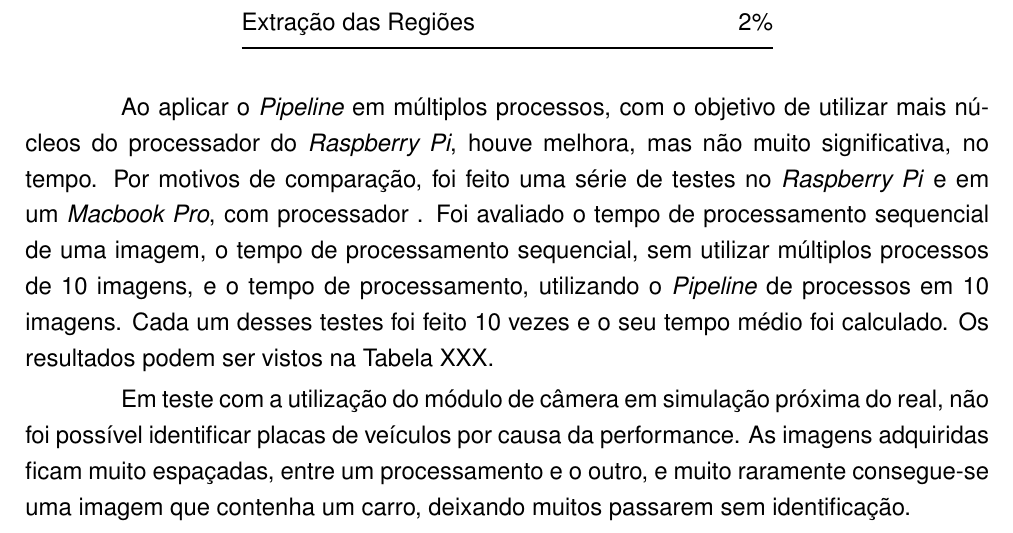
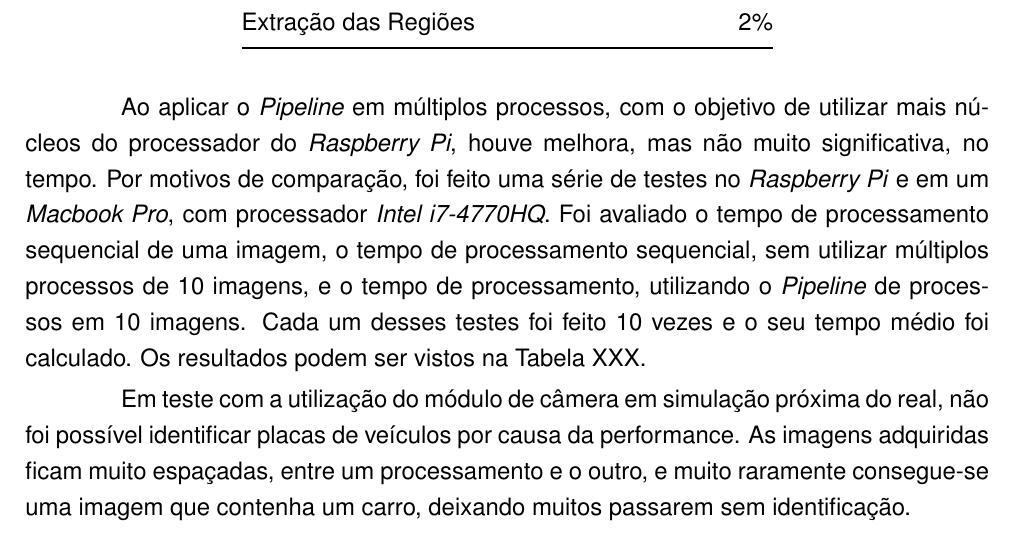
Before and after one commit to execb5/tcc, a LaTeX thesis (doc/main.tex, which reads doc/chapters/resultados_obtidos.tex): part of page 46 of 49, cut so that both start at the same text. Compiled offline with pdfLaTeX; a missing bibliography style is replaced by a similar one.

Commit message:
Adds matthias processor

```diff
--- a/doc/chapters/resultados_obtidos.tex
+++ b/doc/chapters/resultados_obtidos.tex
@@ -184,7 +184,7 @@ Ao aplicar o \emph{Pipeline} em múltiplos processos, com o objetivo de
 utilizar mais núcleos do processador do \emph{Raspberry Pi}, houve melhora, mas
 não muito significativa, no tempo. Por motivos de comparação, foi feito
 uma série de testes no \emph{Raspberry Pi} e em um
-\emph{Macbook Pro}, com processador \emph{}. Foi avaliado o tempo de processamento
+\emph{Macbook Pro}, com processador \emph{Intel i7-4770HQ}. Foi avaliado o tempo de processamento
 sequencial de uma imagem, o tempo de processamento sequencial, sem utilizar múltiplos processos
 de 10 imagens, e o tempo de processamento, utilizando o \emph{Pipeline} de processos
 em 10 imagens. Cada um desses testes foi feito 10 vezes e o seu tempo médio foi calculado.
```
